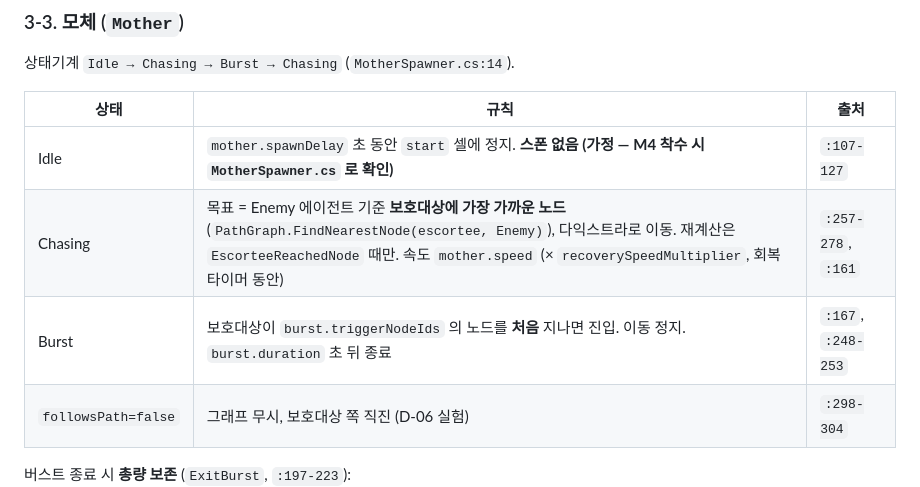
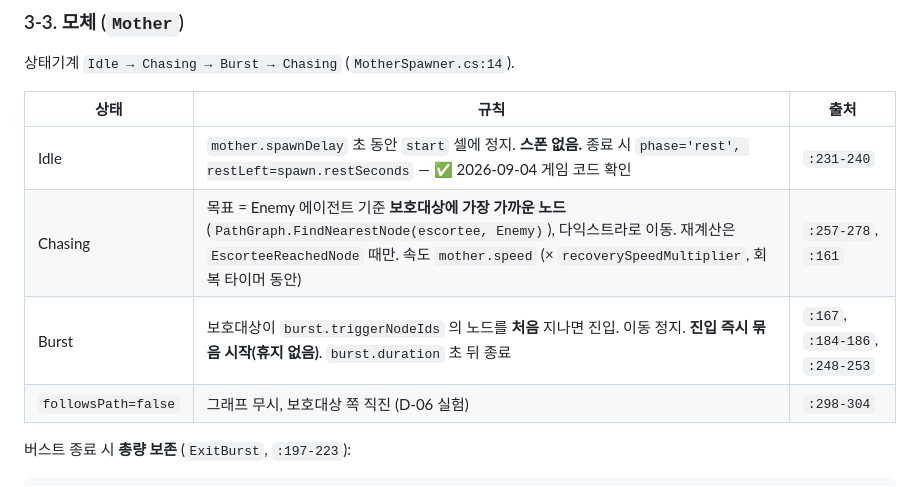
Before and after one commit to Berry-G/PMF-Editor, a Markdown page: docs/SDD-04-시뮬레이션.md, the part around the change. GitHub-like rendering.

Commit message:
SDD-04 §3-3 표도 게임 확인 결과로 갱신
Co-Authored-By: Claude Opus 5 <noreply@anthropic.com>
Claude-Session: https://claude.ai/code/session_01ThMvKoTSdqZQhRDcYKsrMY

```diff
--- a/docs/SDD-04-시뮬레이션.md
+++ b/docs/SDD-04-시뮬레이션.md
@@ -48,9 +48,9 @@
 
 | 상태 | 규칙 | 출처 |
 |---|---|---|
-| Idle | `mother.spawnDelay` 초 동안 `start` 셀에 정지. **스폰 없음 (가정 — M4 착수 시 `MotherSpawner.cs` 로 확인)** | `:107-127` |
+| Idle | `mother.spawnDelay` 초 동안 `start` 셀에 정지. **스폰 없음.** 종료 시 `phase='rest', restLeft=spawn.restSeconds` — ✅ 2026-09-04 게임 코드 확인 | `:231-240` |
 | Chasing | 목표 = Enemy 에이전트 기준 **보호대상에 가장 가까운 노드** (`PathGraph.FindNearestNode(escortee, Enemy)`), 다익스트라로 이동. 재계산은 `EscorteeReachedNode` 때만. 속도 `mother.speed` (× `recoverySpeedMultiplier`, 회복 타이머 동안) | `:257-278`, `:161` |
-| Burst | 보호대상이 `burst.triggerNodeIds` 의 노드를 **처음** 지나면 진입. 이동 정지. `burst.duration` 초 뒤 종료 | `:167`, `:248-253` |
+| Burst | 보호대상이 `burst.triggerNodeIds` 의 노드를 **처음** 지나면 진입. 이동 정지. **진입 즉시 묶음 시작(휴지 없음)**. `burst.duration` 초 뒤 종료 | `:167`, `:184-186`, `:248-253` |
 | `followsPath=false` | 그래프 무시, 보호대상 쪽 직진 (D-06 실험) | `:298-304` |
 
 버스트 종료 시 **총량 보존** (`ExitBurst`, `:197-223`):
```
